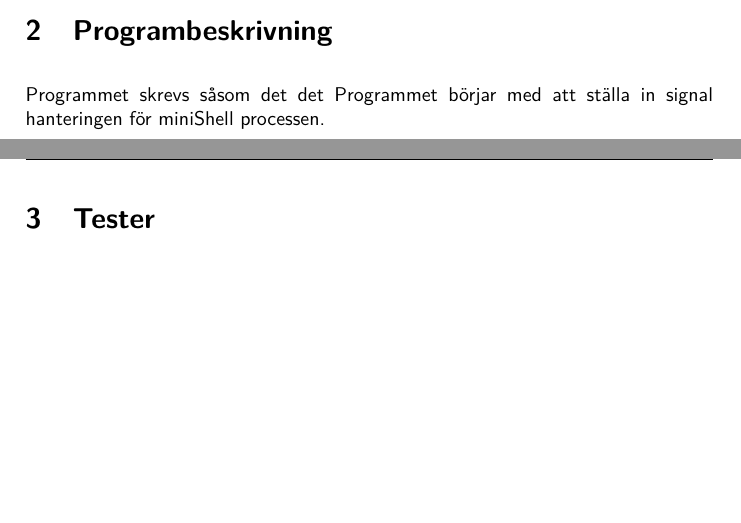
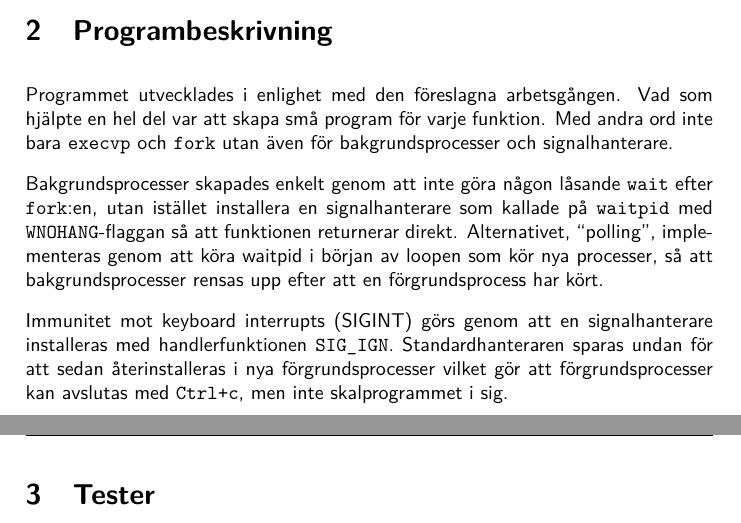
Before and after one commit to Nycander/turtleShell, a LaTeX document (rapport/rapport.tex): two parts of pages 5 and 6 of 10, joined at a grey line, cut so that both start at the same text, the shorter picture padded with empty space. Compiled offline with pdfLaTeX.

Commit message:
Programbeskrivning

```diff
--- a/rapport/rapport.tex
+++ b/rapport/rapport.tex
@@ -119,9 +119,12 @@ förgrunds- och bakgrunds-processer.
 
 \newpage
 \section{Programbeskrivning}
-Programmet skrevs såsom det det
-Programmet börjar med att ställa in signal hanteringen för miniShell processen.
 
+Programmet utvecklades i enlighet med den föreslagna arbetsgången. Vad som hjälpte en hel del var att skapa små program för varje funktion. Med andra ord inte bara \verb!execvp! och \verb!fork! utan även för bakgrundsprocesser och signalhanterare.
+
+Bakgrundsprocesser skapades enkelt genom att inte göra någon låsande \verb!wait! efter \verb!fork!:en, utan istället installera en signalhanterare som kallade på \verb!waitpid! med \verb!WNOHANG!-flaggan så att funktionen returnerar direkt. Alternativet, ``polling'', implementeras genom att köra waitpid i början av loopen som kör nya processer, så att bakgrundsprocesser rensas upp efter att en förgrundsprocess har kört.
+
+Immunitet mot keyboard interrupts (SIGINT) görs genom att en signalhanterare installeras med handlerfunktionen \verb!SIG_IGN!. Standardhanteraren sparas undan för att sedan återinstalleras i nya förgrundsprocesser vilket gör att förgrundsprocesser kan avslutas med \verb!Ctrl+c!, men inte skalprogrammet i sig.
 
 \newpage
 \section{Tester}
```
